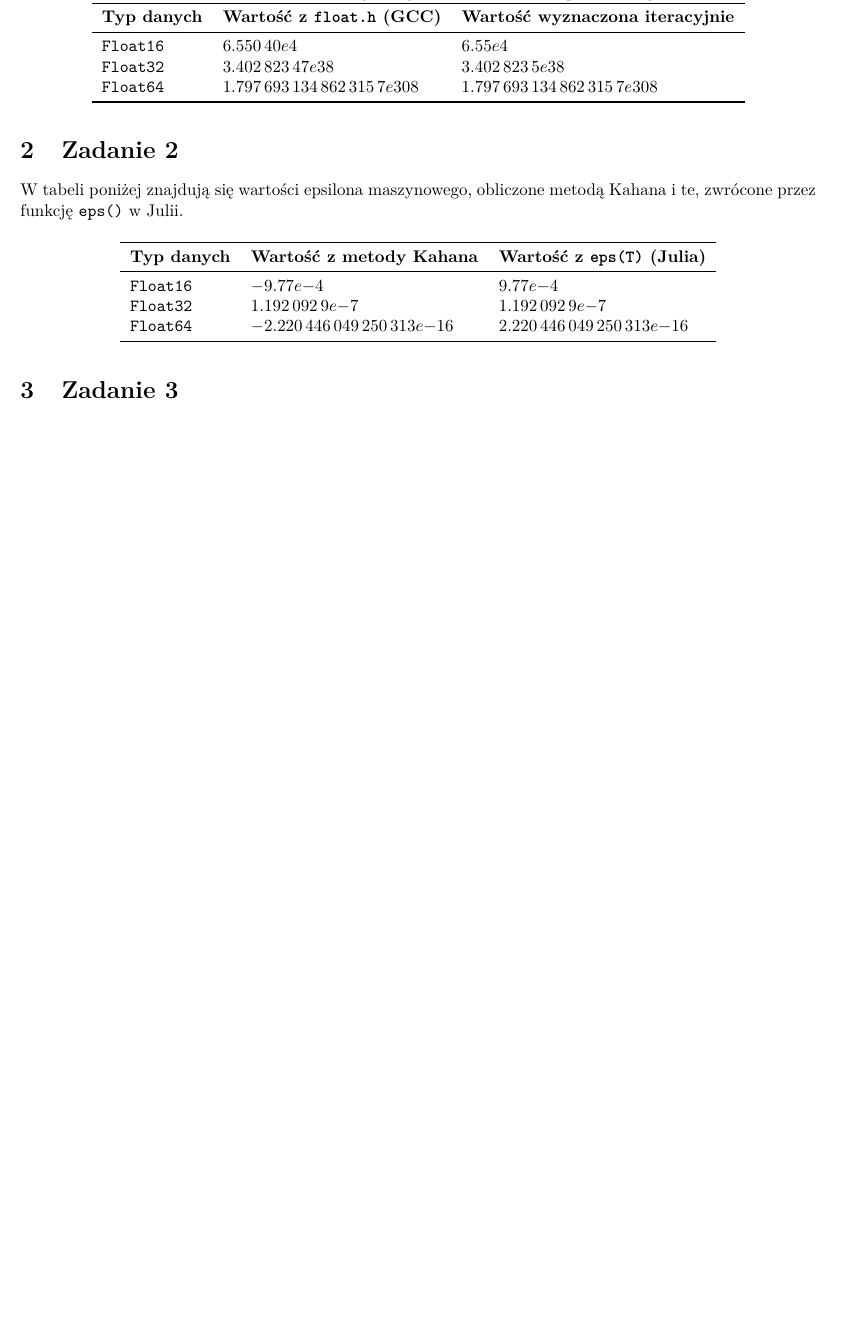
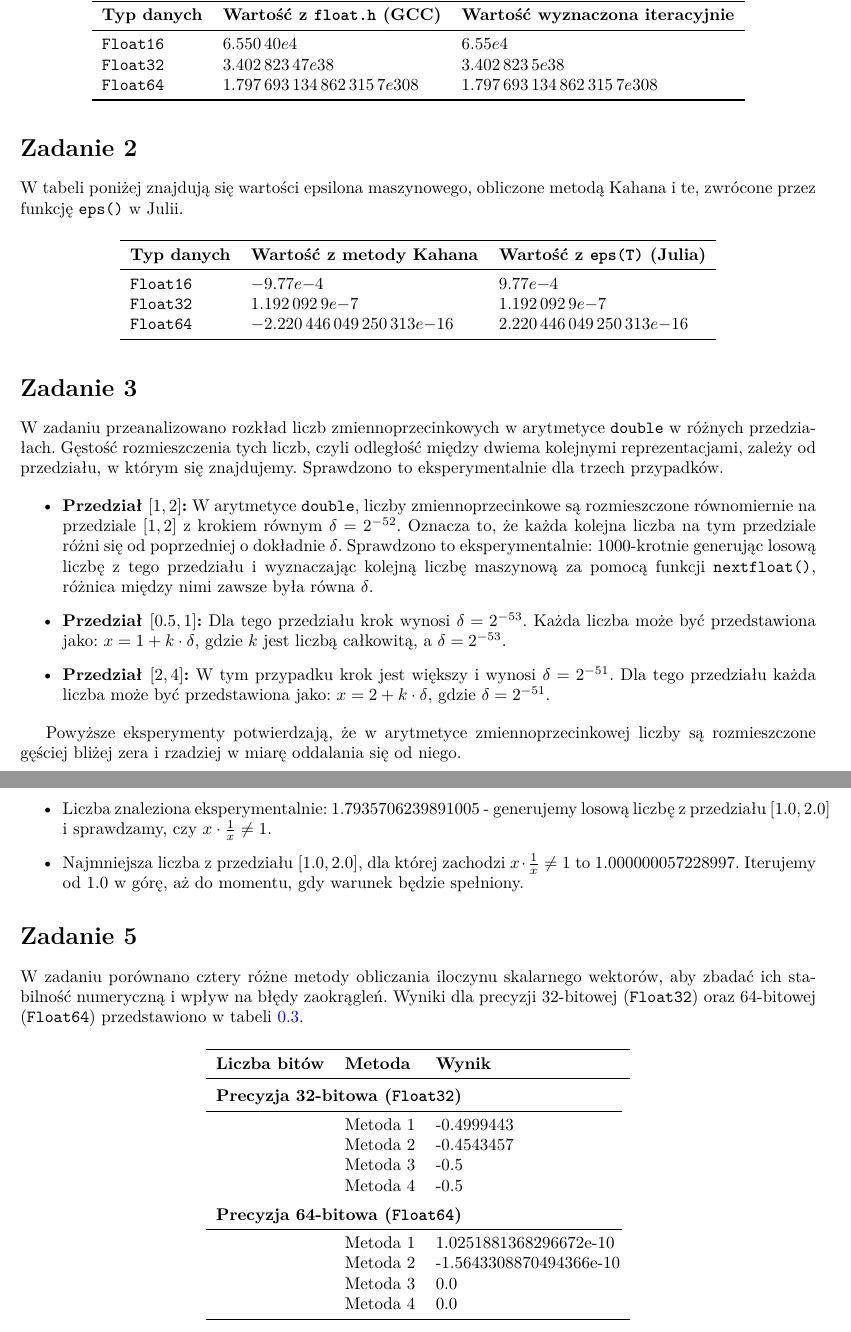
Before and after one commit to wojteq18/Uni-5, a LaTeX document (ON/Lab/Lista1/sprawozdanie.tex): part of page 2 of 2 before the commit and two parts of pages 2 and 3 of 4 after it, the two joined at a grey line, cut so that both start at the same text, the shorter picture padded with empty space. The pictures show the PDF file ON/Lab/Lista1/sprawozdanie.pdf that the author committed with the source.

Commit message:
ON lista1

```diff
--- a/ON/Lab/Lista1/sprawozdanie.tex
+++ b/ON/Lab/Lista1/sprawozdanie.tex
@@ -129,6 +125,52 @@ W tabeli poniżej znajdują się wartości epsilona maszynowego, obliczone metod
 \end{tabular}
 \end{table}
 
-\section{Zadanie 3}
+\section*{Zadanie 3}
 
+W zadaniu przeanalizowano rozkład liczb zmiennoprzecinkowych w arytmetyce \texttt{double} w różnych przedziałach. Gęstość rozmieszczenia tych liczb, czyli odległość między dwiema kolejnymi reprezentacjami, zależy od przedziału, w którym się znajdujemy. Sprawdzono to eksperymentalnie dla trzech przypadków.
 
+\begin{itemize}
+    \item \textbf{Przedział \([1, 2]\):} W arytmetyce \texttt{double}, liczby zmiennoprzecinkowe są rozmieszczone równomiernie na przedziale \([1, 2]\) z krokiem równym $\delta = 2^{-52}$. Oznacza to, że każda kolejna liczba na tym przedziale różni się od poprzedniej o dokładnie $\delta$. Sprawdzono to eksperymentalnie: 1000-krotnie generując losową liczbę z tego przedziału i wyznaczając kolejną liczbę maszynową za pomocą funkcji \texttt{nextfloat()}, różnica między nimi zawsze była równa $\delta$.
+
+    \item \textbf{Przedział \([0.5, 1]\):} Dla tego przedziału krok wynosi $\delta = 2^{-53}$. Każda liczba może być przedstawiona jako: $x = 1 + k \cdot \delta$, gdzie $k$ jest liczbą całkowitą, a $\delta = 2^{-53}$.
+
+    \item \textbf{Przedział \([2, 4]\):} W tym przypadku krok jest większy i wynosi $\delta = 2^{-51}$. Dla tego przedziału każda liczba może być przedstawiona jako: $x = 2 + k \cdot \delta$, gdzie $\delta = 2^{-51}$.
+\end{itemize}
+
+Powyższe eksperymenty potwierdzają, że w arytmetyce zmiennoprzecinkowej liczby są rozmieszczone gęściej bliżej zera i rzadziej w miarę oddalania się od niego.
+
+\newpage
+\section*{Zadanie 4}
+\begin{itemize}
+    \item Liczba znaleziona eksperymentalnie: 1.7935706239891005 - generujemy losową liczbę z przedziału \([1.0, 2.0]\) i sprawdzamy, czy $ x \cdot \frac{1}{x} \neq 1$.
+    \item Najmniejsza liczba z przedziału \([1.0, 2.0]\), dla której zachodzi \(x \cdot \frac{1}{x} \neq 1\) to 1.000000057228997. Iterujemy od 1.0 w górę, aż do momentu, gdy warunek będzie spełniony.
+\end{itemize}
+
+\section*{Zadanie 5}
+
+W zadaniu porównano cztery różne metody obliczania iloczynu skalarnego wektorów, aby zbadać ich stabilność numeryczną i wpływ na błędy zaokrągleń. Wyniki dla precyzji 32-bitowej (\texttt{Float32}) oraz 64-bitowej (\texttt{Float64}) przedstawiono w tabeli \ref{tab:sum_methods}.
+
+\begin{table}[H]
+\centering
+\label{tab:sum_methods}
+\begin{tabular}{lllS[table-format=1.18e-1]} % 'S' z siunitx do wyrównania liczb
+\toprule
+\textbf{Liczba bitów} & \textbf{Metoda} & \textbf{Wynik} \\
+\midrule
+\addlinespace % Dodatkowa przestrzeń dla czytelności
+\multicolumn{3}{l}{\textbf{Precyzja 32-bitowa (\texttt{Float32})}} \\
+\cmidrule(r){1-3}
+& Metoda 1                & -0.4999443 \\
+& Metoda 2     & -0.4543457 \\
+& Metoda 3      & -0.5 \\
+& Metoda 4      & -0.5 \\
+\addlinespace
+\multicolumn{3}{l}{\textbf{Precyzja 64-bitowa (\texttt{Float64})}} \\
+\cmidrule(r){1-3}
+& Metoda 1                 & 1.0251881368296672e-10 \\
+& Metoda 2     & -1.5643308870494366e-10 \\
+& Metoda 3     & 0.0 \\
+& Metoda 4      & 0.0 \\
+\bottomrule
+\end{tabular}
+\end{table}
```
Also changed, not shown: ON/Lab/Lista1/sprawozdanie.pdf, ON/Lab/Lista1/sprawozdanie.tex (48 more changed lines), 1 other file.
